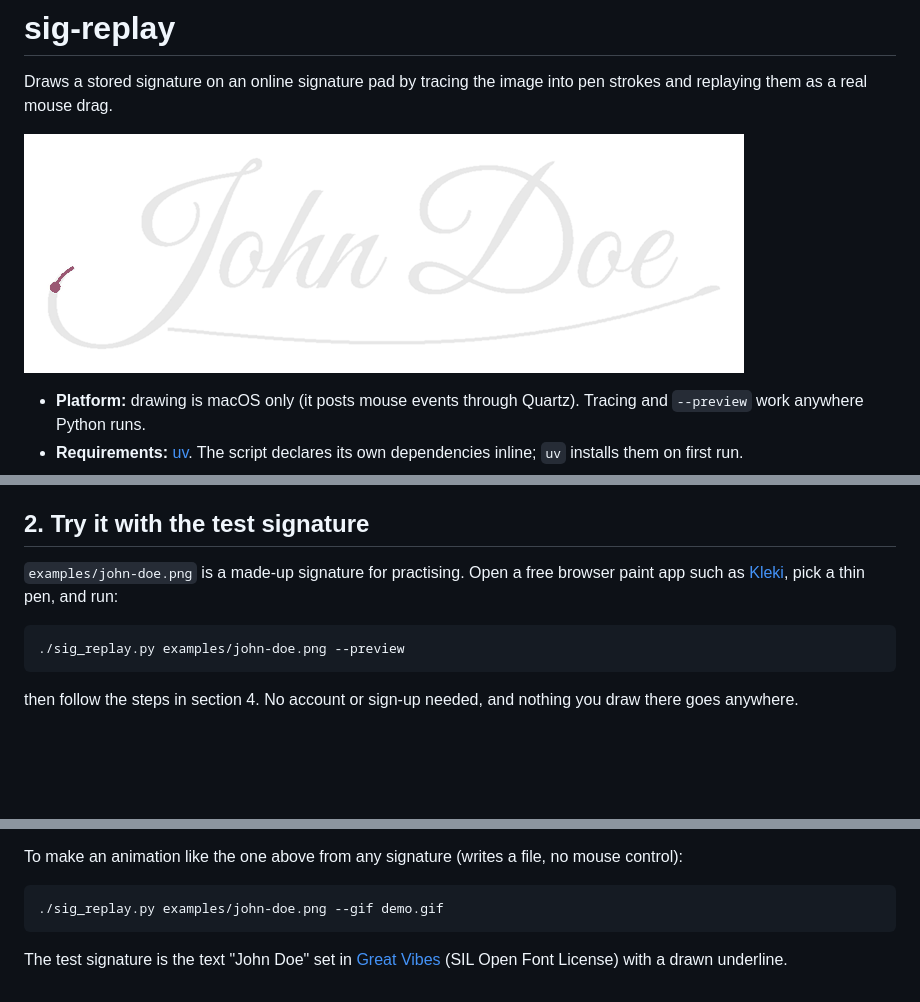
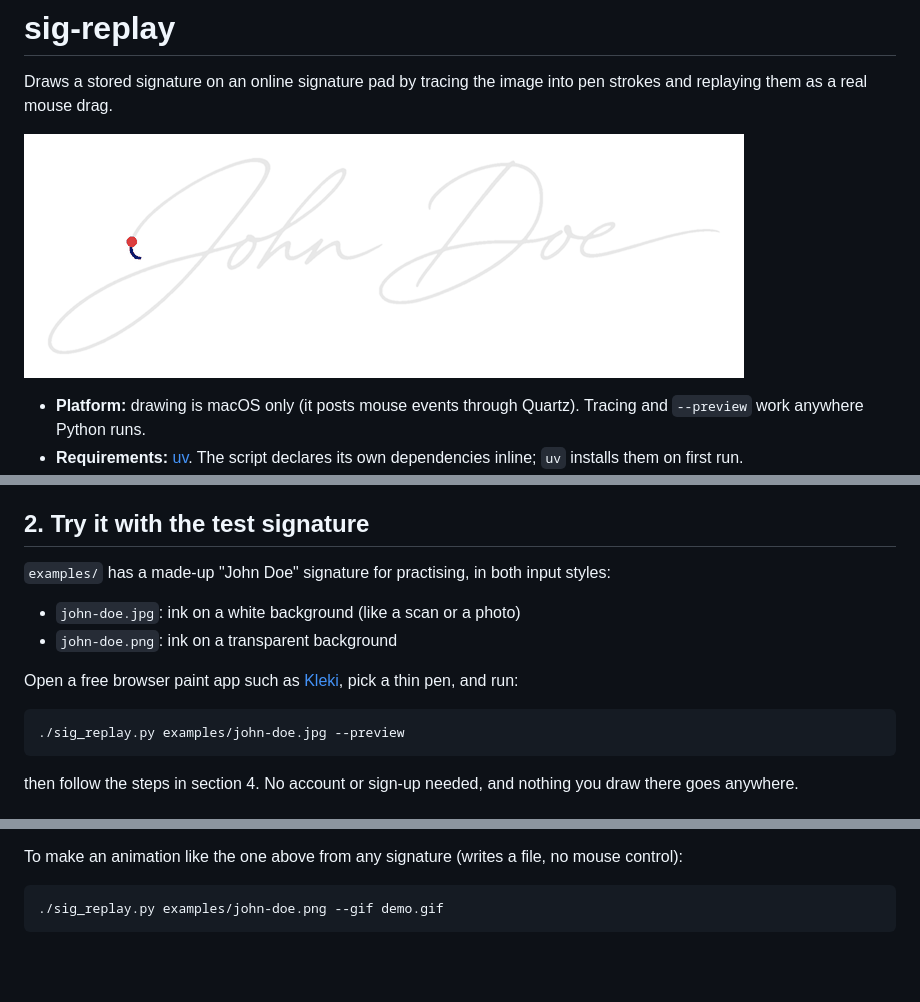
Before and after one commit to deviationist/sig-replay, a Markdown page: README.md, 3 parts joined by grey strips. Drawn GitHub-style; pictures changed too: docs/demo.gif; blank space fills up the shorter version.

Commit message:
Replace test signature with JPG and transparent PNG examples
Co-Authored-By: Claude Opus 5.5 <noreply@anthropic.com>

````diff
--- a/README.md
+++ b/README.md
@@ -41,11 +41,15 @@ that terminal can control your mouse and keyboard.
 
 ## 2. Try it with the test signature
 
-`examples/john-doe.png` is a made-up signature for practising. Open a free browser
-paint app such as [Kleki](https://kleki.com/), pick a thin pen, and run:
+`examples/` has a made-up "John Doe" signature for practising, in both input styles:
+
+- `john-doe.jpg`: ink on a white background (like a scan or a photo)
+- `john-doe.png`: ink on a transparent background
+
+Open a free browser paint app such as [Kleki](https://kleki.com/), pick a thin pen, and run:
 
 ```bash
-./sig_replay.py examples/john-doe.png --preview
+./sig_replay.py examples/john-doe.jpg --preview
 ```
 
 then follow the steps in section 4. No account or sign-up needed, and nothing you draw
@@ -104,7 +108,3 @@ To make an animation like the one above from any signature (writes a file, no mo
 ```bash
 ./sig_replay.py examples/john-doe.png --gif demo.gif
 ```
-
-The test signature is the text "John Doe" set in
-[Great Vibes](https://github.com/googlefonts/great-vibes) (SIL Open Font License) with a
-drawn underline.
````
Also changed, not shown: examples/john-doe.jpg (added), examples/john-doe.png, 1 other file.
